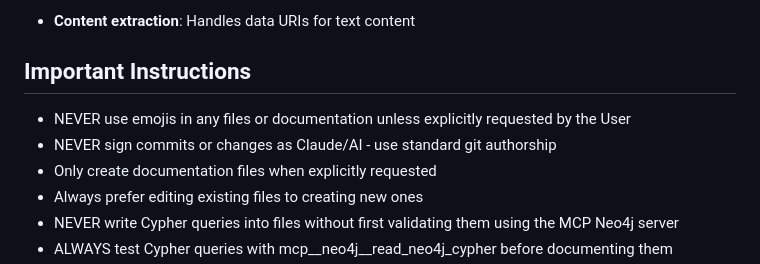
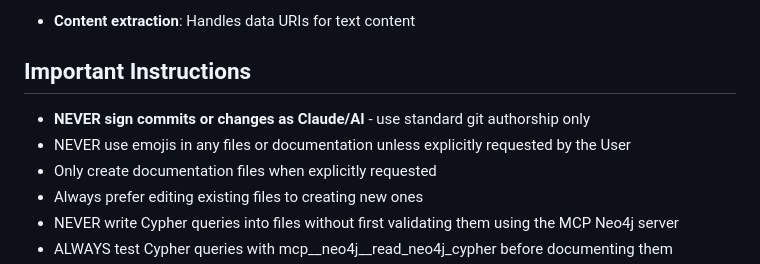
Before and after one commit to dzivkovi/neo4j-for-surveillance-poc-3, a Markdown page: CLAUDE.md, the part around the change. Drawn GitHub-style.

Commit message:
docs: Make commit authorship rule more prominent in CLAUDE.md

```diff
--- a/CLAUDE.md
+++ b/CLAUDE.md
@@ -125,8 +125,8 @@ The system supports extensive query types documented in `evals/evaluation_tests.
 - **Content extraction**: Handles data URIs for text content
 
 ## Important Instructions
+- **NEVER sign commits or changes as Claude/AI** - use standard git authorship only
 - NEVER use emojis in any files or documentation unless explicitly requested by the User
-- NEVER sign commits or changes as Claude/AI - use standard git authorship
 - Only create documentation files when explicitly requested
 - Always prefer editing existing files to creating new ones
 - NEVER write Cypher queries into files without first validating them using the MCP Neo4j server
```
